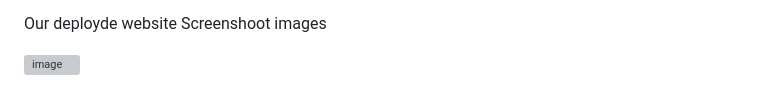
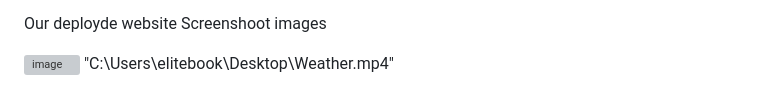
Before and after one commit to EsayasA/weather_app, a Markdown page: README.md, the part around one of its changes. Rendered like a GitHub page; grey boxes are pictures that could not be loaded.

```diff
--- a/README.md
+++ b/README.md
@@ -46,3 +46,4 @@ was error and we tried to solve it.that was very challenging until we got source
 
 <p center>Our deployde website Screenshoot images</p>
 <img width="926" alt="image" src="https://github.com/EsayasA/weather_app/assets/123552892/7377739b-7a25-46b7-a7fb-dacce46da96b">
+"C:\Users\elitebook\Desktop\Weather.mp4"
```
Also changed, not shown: other parts of README.md (+1 -1 lines).
